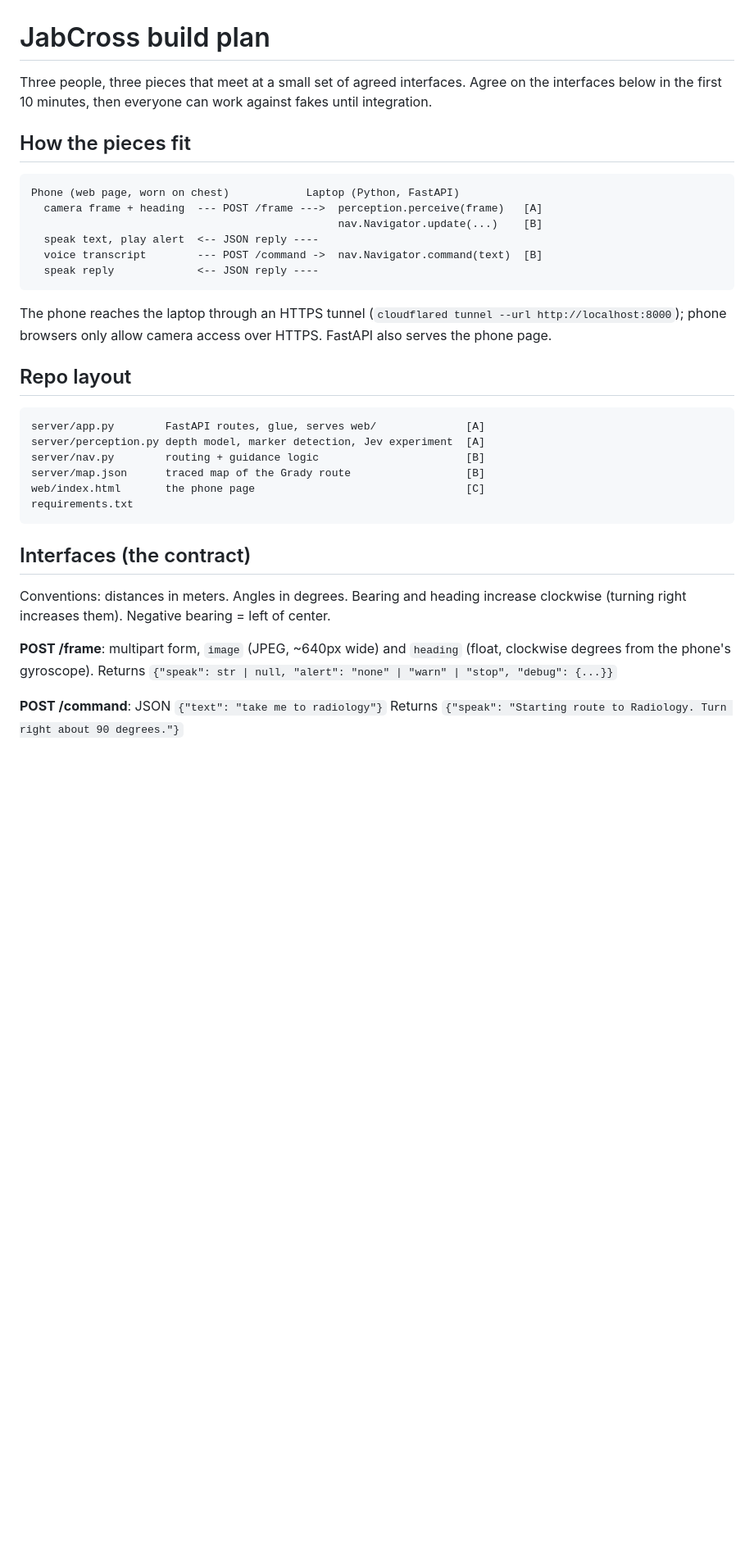
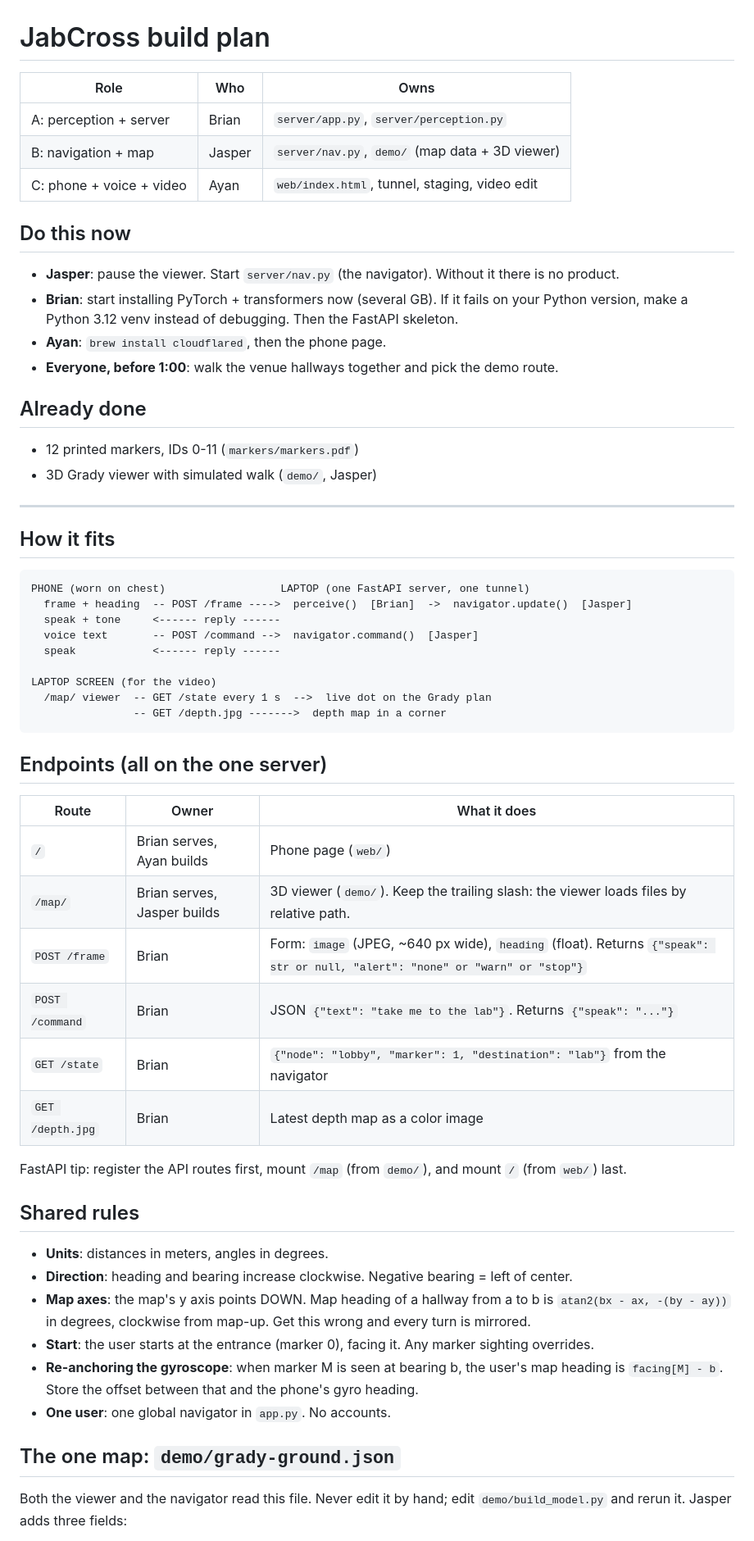
Before and after one commit to jasperwchen/JABCross, a Markdown page: PLAN.md, the part around one of its changes. Shown at 82% size. Drawn GitHub-style; blank space fills up the shorter version.

Commit message:
Rewrite PLAN.md: names, fixes from conflict check, one map file, new endpoints

````diff
--- a/PLAN.md
+++ b/PLAN.md
@@ -1,42 +1,66 @@
 # JabCross build plan
 
-Three people, three pieces that meet at a small set of agreed interfaces. Agree on the interfaces
-below in the first 10 minutes, then everyone can work against fakes until integration.
+| Role | Who | Owns |
+|---|---|---|
+| A: perception + server | Brian | `server/app.py`, `server/perception.py` |
+| B: navigation + map | Jasper | `server/nav.py`, `demo/` (map data + 3D viewer) |
+| C: phone + voice + video | Ayan | `web/index.html`, tunnel, staging, video edit |
 
-## How the pieces fit
+## Do this now
+
+- **Jasper**: pause the viewer. Start `server/nav.py` (the navigator). Without it there is no product.
+- **Brian**: start installing PyTorch + transformers now (several GB). If it fails on your Python
+  version, make a Python 3.12 venv instead of debugging. Then the FastAPI skeleton.
+- **Ayan**: `brew install cloudflared`, then the phone page.
+- **Everyone, before 1:00**: walk the venue hallways together and pick the demo route.
+
+## Already done
+
+- 12 printed markers, IDs 0-11 (`markers/markers.pdf`)
+- 3D Grady viewer with simulated walk (`demo/`, Jasper)
+
+---
+
+## How it fits
 
 ```
-Phone (web page, worn on chest)            Laptop (Python, FastAPI)
-  camera frame + heading  --- POST /frame --->  perception.perceive(frame)   [A]
-                                                nav.Navigator.update(...)    [B]
-  speak text, play alert  <-- JSON reply ----
-  voice transcript        --- POST /command ->  nav.Navigator.command(text)  [B]
-  speak reply             <-- JSON reply ----
+PHONE (worn on chest)                  LAPTOP (one FastAPI server, one tunnel)
+  frame + heading  -- POST /frame ---->  perceive()  [Brian]  ->  navigator.update()  [Jasper]
+  speak + tone     <------ reply ------
+  voice text       -- POST /command -->  navigator.command()  [Jasper]
+  speak            <------ reply ------
+
+LAPTOP SCREEN (for the video)
+  /map/ viewer  -- GET /state every 1 s  -->  live dot on the Grady plan
+                -- GET /depth.jpg ------->  depth map in a corner
 ```
 
-The phone reaches the laptop through an HTTPS tunnel (`cloudflared tunnel --url http://localhost:8000`);
-phone browsers only allow camera access over HTTPS. FastAPI also serves the phone page.
+## Endpoints (all on the one server)
 
-## Repo layout
+| Route | Owner | What it does |
+|---|---|---|
+| `/` | Brian serves, Ayan builds | Phone page (`web/`) |
+| `/map/` | Brian serves, Jasper builds | 3D viewer (`demo/`). Keep the trailing slash: the viewer loads files by relative path. |
+| `POST /frame` | Brian | Form: `image` (JPEG, ~640 px wide), `heading` (float). Returns `{"speak": str or null, "alert": "none" or "warn" or "stop"}` |
+| `POST /command` | Brian | JSON `{"text": "take me to the lab"}`. Returns `{"speak": "..."}` |
+| `GET /state` | Brian | `{"node": "lobby", "marker": 1, "destination": "lab"}` from the navigator |
+| `GET /depth.jpg` | Brian | Latest depth map as a color image |
 
-```
-server/app.py        FastAPI routes, glue, serves web/              [A]
-server/perception.py depth model, marker detection, Jev experiment  [A]
-server/nav.py        routing + guidance logic                       [B]
-server/map.json      traced map of the Grady route                  [B]
-web/index.html       the phone page                                 [C]
-requirements.txt
-```
+FastAPI tip: register the API routes first, mount `/map` (from `demo/`), and mount `/` (from `web/`) last.
 
-## Interfaces (the contract)
+## Shared rules
 
-Conventions: distances in meters. Angles in degrees. Bearing and heading increase clockwise
-(turning right increases them). Negative bearing = left of center.
+- **Units**: distances in meters, angles in degrees.
+- **Direction**: heading and bearing increase clockwise. Negative bearing = left of center.
+- **Map axes**: the map's y axis points DOWN. Map heading of a hallway from a to b is
+  `atan2(bx - ax, -(by - ay))` in degrees, clockwise from map-up. Get this wrong and every turn is mirrored.
+- **Start**: the user starts at the entrance (marker 0), facing it. Any marker sighting overrides.
+- **Re-anchoring the gyroscope**: when marker M is seen at bearing b, the user's map heading is
+  `facing[M] - b`. Store the offset between that and the phone's gyro heading.
+- **One user**: one global navigator in `app.py`. No accounts.
 
-**POST /frame**: multipart form, `image` (JPEG, ~640px wide) and `heading` (float, clockwise
-degrees from the phone's gyroscope).
-Returns `{"speak": str | null, "alert": "none" | "warn" | "stop", "debug": {...}}`
+## The one map: `demo/grady-ground.json`
 
-**POST /command**: JSON `{"text": "take me to radiology"}`
-Returns `{"speak": "Starting route to Radiology. Turn right about 90 degrees."}`
+Both the viewer and the navigator read this file. Never edit it by hand; edit `demo/build_model.py`
+and rerun it. Jasper adds three fields:
 
````
Also changed, not shown: other parts of PLAN.md (+75 -68 lines).
